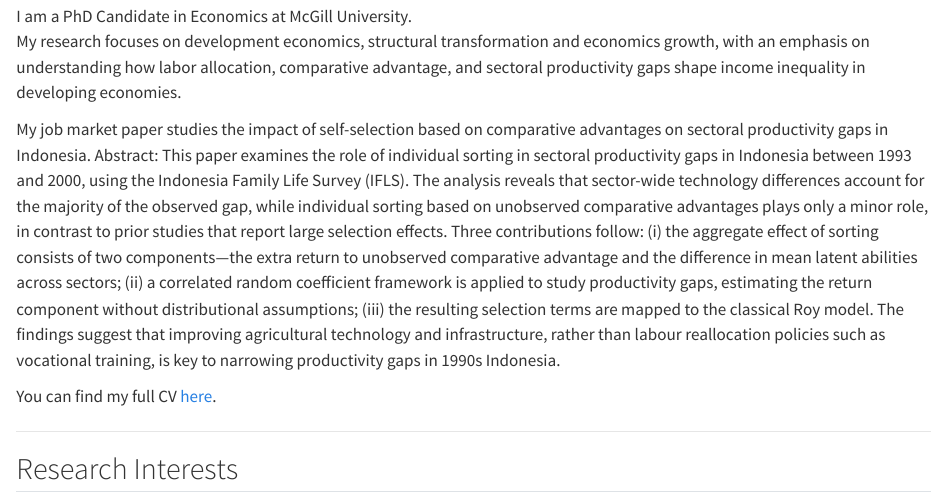
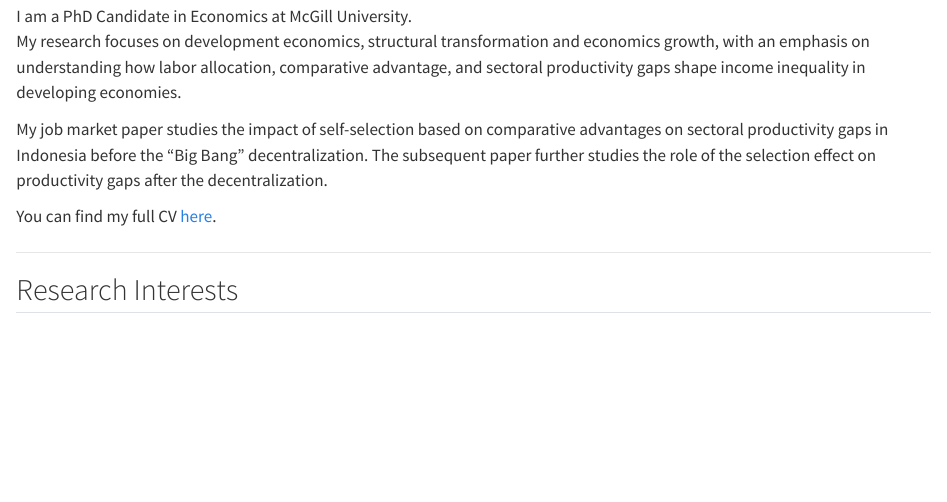
Before and after one commit to isabella-germinario/isabella-germinario.github.io, a Quarto document (index.qmd): the page in a window 1100 px wide, from 300 px down. Rendered offline with R 4.5, knitr and Pandoc in place of Quarto, with nearby package versions.

Commit message:
Update index.qmd

```diff
--- a/index.qmd
+++ b/index.qmd
@@ -14,8 +14,7 @@ Montréal, Canada
 I am a PhD Candidate in Economics at McGill University.
 My research focuses on development economics, structural transformation and economics growth, with an emphasis on understanding how labor allocation, comparative advantage, and sectoral productivity gaps shape income inequality in developing economies.
 
-My job market paper studies the impact of self-selection based on comparative advantages on sectoral productivity gaps in Indonesia.
-Abstract: This paper examines the role of individual sorting in sectoral productivity gaps in Indonesia between 1993 and 2000, using the Indonesia Family Life Survey (IFLS). The analysis reveals that sector-wide technology differences account for the majority of the observed gap, while individual sorting based on unobserved comparative advantages plays only a minor role, in contrast to prior studies that report large selection effects. Three contributions follow: (i) the aggregate effect of sorting consists of two components—the extra return to unobserved comparative advantage and the difference in mean latent abilities across sectors; (ii) a correlated random coefficient framework is applied to study productivity gaps, estimating the return component without distributional assumptions; (iii) the resulting selection terms are mapped to the classical Roy model. The findings suggest that improving agricultural technology and infrastructure, rather than labour reallocation policies such as vocational training, is key to narrowing productivity gaps in 1990s Indonesia.
+My job market paper studies the impact of self-selection based on comparative advantages on sectoral productivity gaps in Indonesia before the "Big Bang" decentralization. The subsequent paper further studies the role of the selection effect on productivity gaps after the decentralization.
 
 You can find my full CV [here](cv/cv.pdf).
 
```
